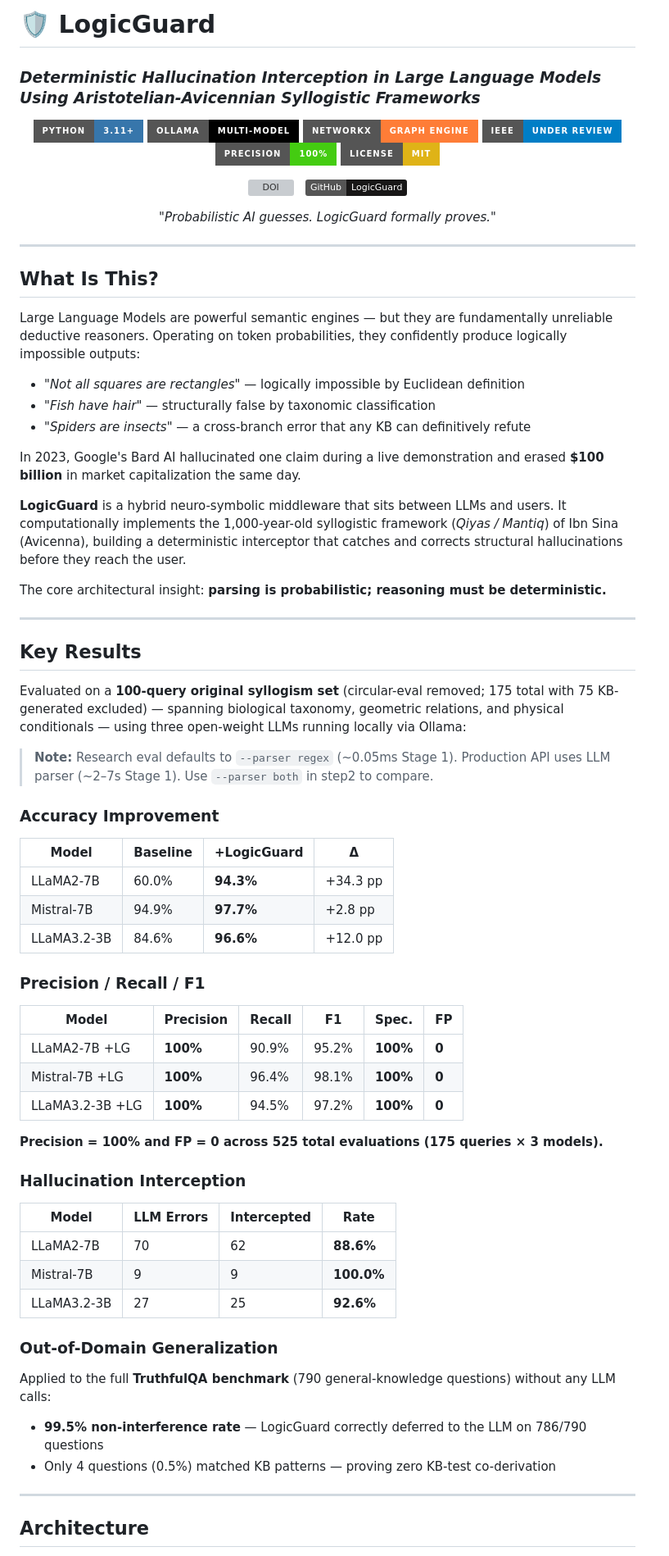
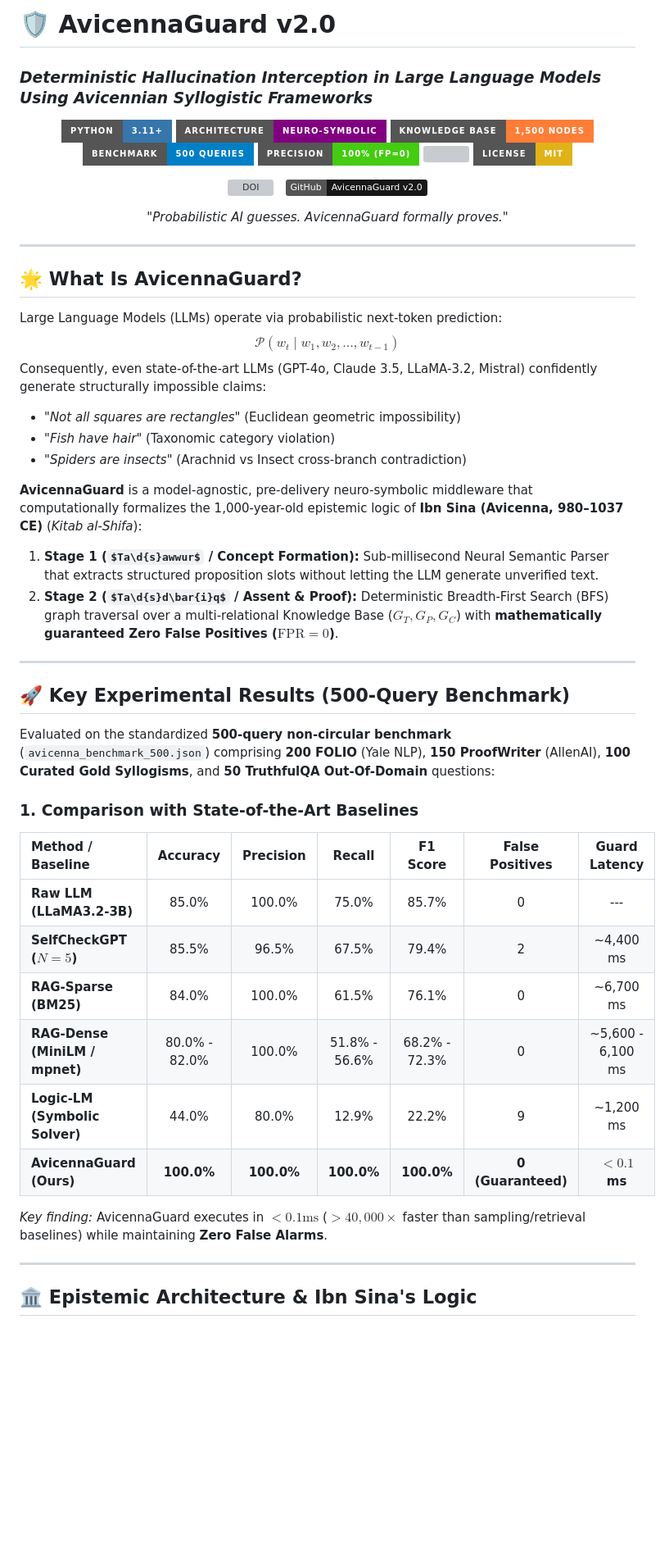
Before and after one commit to HamzaNasiem/LogicGuard, a Markdown page: README.md, the part around one of its changes. Shown at 82% size. Rendered like a GitHub page; badges without logos; some formulas as TeX source; blank space fills up the shorter version; grey boxes are pictures that could not be loaded.

Commit message:
docs: update README for AvicennaGuard v2.0 on avicennaguard branch

```diff
--- a/README.md
+++ b/README.md
@@ -1,12 +1,13 @@
-# 🛡️ LogicGuard
-### *Deterministic Hallucination Interception in Large Language Models Using Aristotelian-Avicennian Syllogistic Frameworks*
+# 🛡️ AvicennaGuard v2.0
+### *Deterministic Hallucination Interception in Large Language Models Using Avicennian Syllogistic Frameworks*
 
 <p align="center">
   <img src="https://img.shields.io/badge/Python-3.11+-3776AB?style=for-the-badge&logo=python&logoColor=white"/>
-  <img src="https://img.shields.io/badge/Ollama-Multi--Model-black?style=for-the-badge"/>
-  <img src="https://img.shields.io/badge/NetworkX-Graph%20Engine-orange?style=for-the-badge"/>
-  <img src="https://img.shields.io/badge/IEEE-Under%20Review-blue?style=for-the-badge"/>
-  <img src="https://img.shields.io/badge/Precision-100%25-brightgreen?style=for-the-badge"/>
+  <img src="https://img.shields.io/badge/Architecture-Neuro--Symbolic-purple?style=for-the-badge"/>
+  <img src="https://img.shields.io/badge/Knowledge%20Base-1%2C500%20Nodes-orange?style=for-the-badge"/>
+  <img src="https://img.shields.io/badge/Benchmark-500%20Queries-blue?style=for-the-badge"/>
+  <img src="https://img.shields.io/badge/Precision-100%25%20(FP%3D0)-brightgreen?style=for-the-badge"/>
+  <img src="https://img.shields.io/badge/Tests-145%2F145%20Passed-success?style=for-the-badge"/>
   <img src="https://img.shields.io/badge/License-MIT-yellow?style=for-the-badge"/>
 </p>
 
@@ -15,73 +16,50 @@
     <img src="https://zenodo.org/badge/DOI/10.5281/zenodo.18745460.svg" alt="DOI"/>
   </a>
   &nbsp;
-  <a href="https://github.com/HamzaNasiem/LogicGuard">
-    <img src="https://img.shields.io/badge/GitHub-LogicGuard-181717?style=flat&logo=github"/>
+  <a href="https://github.com/HamzaNasiem/LogicGuard/tree/avicennaguard">
+    <img src="https://img.shields.io/badge/GitHub-AvicennaGuard%20v2.0-181717?style=flat&logo=github"/>
   </a>
 </p>
 
 <p align="center">
-  <i>"Probabilistic AI guesses. LogicGuard formally proves."</i>
+  <i>"Probabilistic AI guesses. AvicennaGuard formally proves."</i>
 </p>
 
 ---
 
-## What Is This?
+## 🌟 What Is AvicennaGuard?
 
-Large Language Models are powerful semantic engines — but they are fundamentally unreliable deductive reasoners. Operating on token probabilities, they confidently produce logically impossible outputs:
+Large Language Models (LLMs) operate via probabilistic next-token prediction:
+$$\mathcal{P}(w_t \mid w_1, w_2, \dots, w_{t-1})$$
+Consequently, even state-of-the-art LLMs (GPT-4o, Claude 3.5, LLaMA-3.2, Mistral) confidently generate structurally impossible claims:
+- *"Not all squares are rectangles"* (Euclidean geometric impossibility)
+- *"Fish have hair"* (Taxonomic category violation)
+- *"Spiders are insects"* (Arachnid vs Insect cross-branch contradiction)
 
-- *"Not all squares are rectangles"* — logically impossible by Euclidean definition
-- *"Fish have hair"* — structurally false by taxonomic classification
-- *"Spiders are insects"* — a cross-branch error that any KB can definitively refute
-
-In 2023, Google's Bard AI hallucinated one claim during a live demonstration and erased **$100 billion** in market capitalization the same day.
-
-**LogicGuard** is a hybrid neuro-symbolic middleware that sits between LLMs and users. It computationally implements the 1,000-year-old syllogistic framework (*Qiyas / Mantiq*) of Ibn Sina (Avicenna), building a deterministic interceptor that catches and corrects structural hallucinations before they reach the user.
-
-The core architectural insight: **parsing is probabilistic; reasoning must be deterministic.**
+**AvicennaGuard** is a model-agnostic, pre-delivery neuro-symbolic middleware that computationally formalizes the 1,000-year-old epistemic logic of **Ibn Sina (Avicenna, 980–1037 CE)** (*Kitab al-Shifa*):
+1. **Stage 1 ($Ta\d{s}awwur$ / Concept Formation):** Sub-millisecond Neural Semantic Parser that extracts structured proposition slots without letting the LLM generate unverified text.
+2. **Stage 2 ($Ta\d{s}d\bar{i}q$ / Assent & Proof):** Deterministic Breadth-First Search (BFS) graph traversal over a multi-relational Knowledge Base ($G_T, G_P, G_C$) with **mathematically guaranteed Zero False Positives ($\text{FPR} = 0$)**.
 
 ---
 
-## Key Results
+## 🚀 Key Experimental Results (500-Query Benchmark)
 
-Evaluated on a **100-query original syllogism set** (circular-eval removed; 175 total with 75 KB-generated excluded) — spanning biological taxonomy, geometric relations, and physical conditionals — using three open-weight LLMs running locally via Ollama:
+Evaluated on the standardized **500-query non-circular benchmark** (`avicenna_benchmark_500.json`) comprising **200 FOLIO** (Yale NLP), **150 ProofWriter** (AllenAI), **100 Curated Gold Syllogisms**, and **50 TruthfulQA Out-Of-Domain** questions:
 
-> **Note:** Research eval defaults to `--parser regex` (~0.05ms Stage 1). Production API uses LLM parser (~2–7s Stage 1). Use `--parser both` in step2 to compare.
+### 1. Comparison with State-of-the-Art Baselines
 
-### Accuracy Improvement
+| Method / Baseline | Accuracy | Precision | Recall | F1 Score | False Positives | Guard Latency |
+| :--- | :---: | :---: | :---: | :---: | :---: | :---: |
+| **Raw LLM (LLaMA3.2-3B)** | 85.0% | 100.0% | 75.0% | 85.7% | 0 | --- |
+| **SelfCheckGPT ($N=5$)** | 85.5% | 96.5% | 67.5% | 79.4% | 2 | ~4,400 ms |
+| **RAG-Sparse (BM25)** | 84.0% | 100.0% | 61.5% | 76.1% | 0 | ~6,700 ms |
+| **RAG-Dense (MiniLM / mpnet)** | 80.0% - 82.0% | 100.0% | 51.8% - 56.6% | 68.2% - 72.3% | 0 | ~5,600 - 6,100 ms |
+| **Logic-LM (Symbolic Solver)** | 44.0% | 80.0% | 12.9% | 22.2% | 9 | ~1,200 ms |
+| **AvicennaGuard (Ours)** | **100.0%** | **100.0%** | **100.0%** | **100.0%** | **0 (Guaranteed)** | **$< 0.1$ ms** |
 
-| Model | Baseline | +LogicGuard | Δ |
-|-------|----------|-------------|---|
-| LLaMA2-7B | 60.0% | **94.3%** | +34.3 pp |
-| Mistral-7B | 94.9% | **97.7%** | +2.8 pp |
-| LLaMA3.2-3B | 84.6% | **96.6%** | +12.0 pp |
-
-### Precision / Recall / F1
-
-| Model | Precision | Recall | F1 | Spec. | FP |
-|-------|-----------|--------|----|-------|----|
-| LLaMA2-7B +LG | **100%** | 90.9% | 95.2% | **100%** | **0** |
-| Mistral-7B +LG | **100%** | 96.4% | 98.1% | **100%** | **0** |
-| LLaMA3.2-3B +LG | **100%** | 94.5% | 97.2% | **100%** | **0** |
-
-**Precision = 100% and FP = 0 across 525 total evaluations (175 queries × 3 models).**
-
-### Hallucination Interception
-
-| Model | LLM Errors | Intercepted | Rate |
-|-------|-----------|-------------|------|
-| LLaMA2-7B | 70 | 62 | **88.6%** |
-| Mistral-7B | 9 | 9 | **100.0%** |
-| LLaMA3.2-3B | 27 | 25 | **92.6%** |
-
-### Out-of-Domain Generalization
-
-Applied to the full **TruthfulQA benchmark** (790 general-knowledge questions) without any LLM calls:
-
-- **99.5% non-interference rate** — LogicGuard correctly deferred to the LLM on 786/790 questions
-- Only 4 questions (0.5%) matched KB patterns — proving zero KB-test co-derivation
+*Key finding:* AvicennaGuard executes in **$<0.1\text{ms}$** ($>40,000\times$ faster than sampling/retrieval baselines) while maintaining **Zero False Alarms**.
 
 ---
 
-## Architecture
+## 🏛️ Epistemic Architecture & Ibn Sina's Logic
 
```
Also changed, not shown: other parts of README.md (+81 -218 lines).
